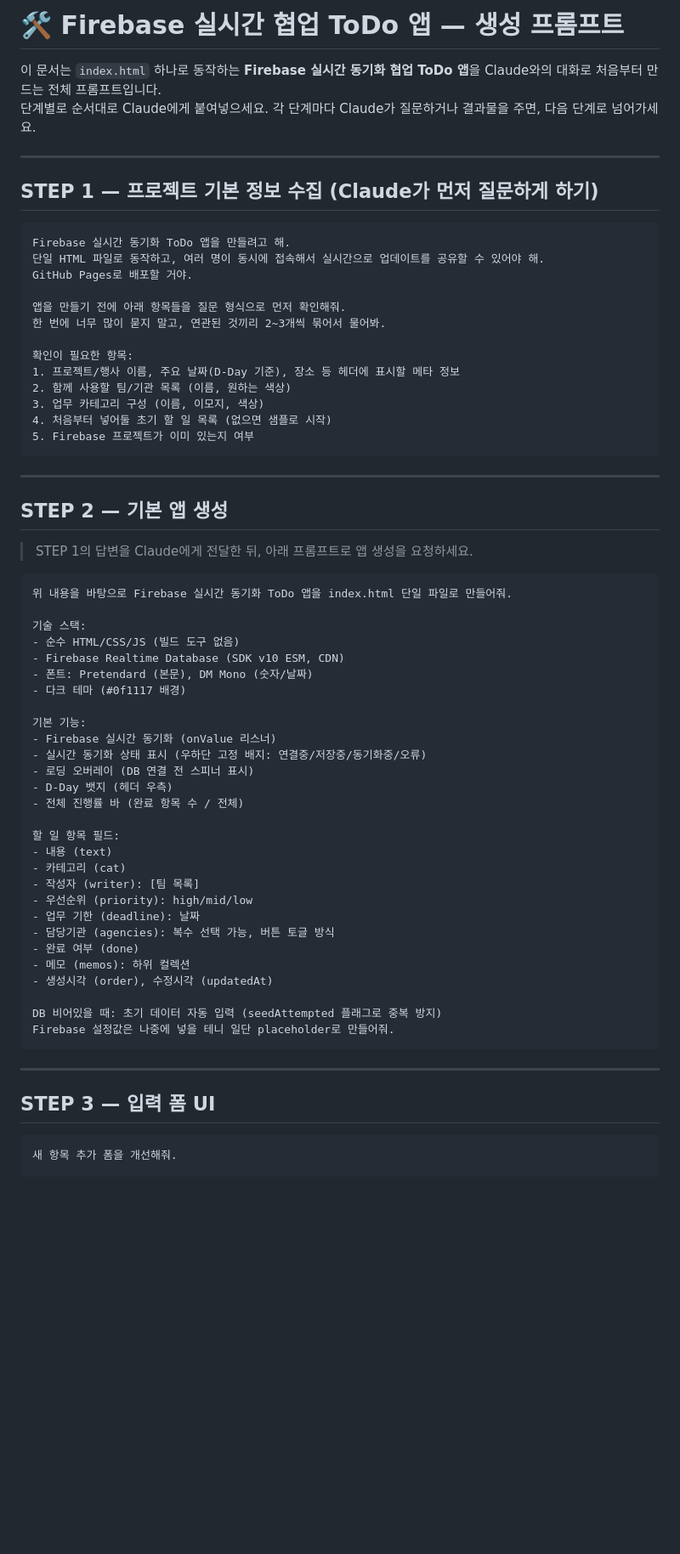
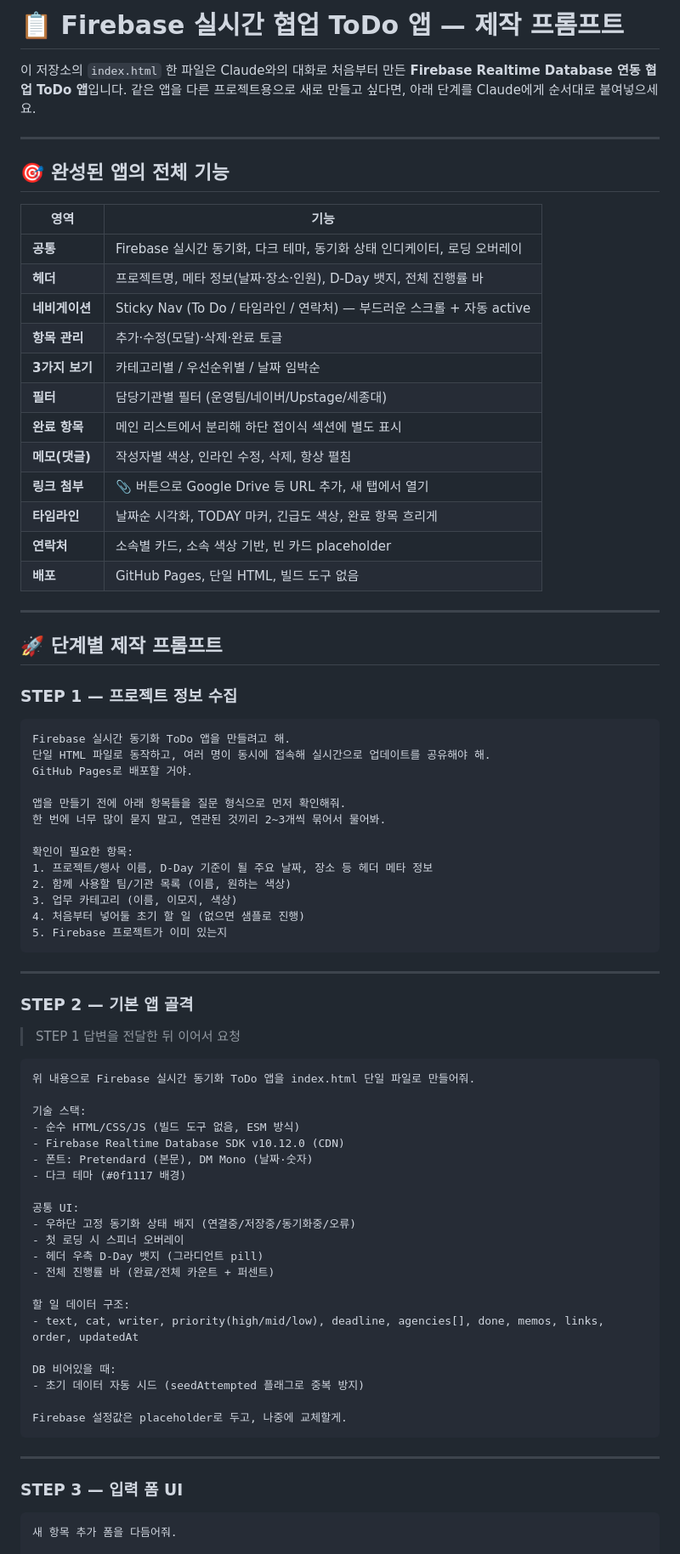
Before and after one commit to donnieCHO/chungbuk-todo, a Markdown page: README.md, the part around one of its changes. Shown at 85% size. Rendered like a GitHub page; blank space fills up the shorter version.

````diff
--- a/README.md
+++ b/README.md
@@ -1,69 +1,82 @@
-# 🛠️ Firebase 실시간 협업 ToDo 앱 — 생성 프롬프트
+# 📋 Firebase 실시간 협업 ToDo 앱 — 제작 프롬프트
 
-이 문서는 `index.html` 하나로 동작하는 **Firebase 실시간 동기화 협업 ToDo 앱**을 Claude와의 대화로 처음부터 만드는 전체 프롬프트입니다.
-단계별로 순서대로 Claude에게 붙여넣으세요. 각 단계마다 Claude가 질문하거나 결과물을 주면, 다음 단계로 넘어가세요.
+이 저장소의 `index.html` 한 파일은 Claude와의 대화로 처음부터 만든 **Firebase Realtime Database 연동 협업 ToDo 앱**입니다. 같은 앱을 다른 프로젝트용으로 새로 만들고 싶다면, 아래 단계를 Claude에게 순서대로 붙여넣으세요.
 
 ---
 
-## STEP 1 — 프로젝트 기본 정보 수집 (Claude가 먼저 질문하게 하기)
+## 🎯 완성된 앱의 전체 기능
+
+| 영역 | 기능 |
+|------|------|
+| **공통** | Firebase 실시간 동기화, 다크 테마, 동기화 상태 인디케이터, 로딩 오버레이 |
+| **헤더** | 프로젝트명, 메타 정보(날짜·장소·인원), D-Day 뱃지, 전체 진행률 바 |
+| **네비게이션** | Sticky Nav (To Do / 타임라인 / 연락처) — 부드러운 스크롤 + 자동 active |
+| **항목 관리** | 추가·수정(모달)·삭제·완료 토글 |
+| **3가지 보기** | 카테고리별 / 우선순위별 / 날짜 임박순 |
+| **필터** | 담당기관별 필터 (운영팀/네이버/Upstage/세종대) |
+| **완료 항목** | 메인 리스트에서 분리해 하단 접이식 섹션에 별도 표시 |
+| **메모(댓글)** | 작성자별 색상, 인라인 수정, 삭제, 항상 펼침 |
+| **링크 첨부** | 📎 버튼으로 Google Drive 등 URL 추가, 새 탭에서 열기 |
+| **타임라인** | 날짜순 시각화, TODAY 마커, 긴급도 색상, 완료 항목 흐리게 |
+| **연락처** | 소속별 카드, 소속 색상 기반, 빈 카드 placeholder |
+| **배포** | GitHub Pages, 단일 HTML, 빌드 도구 없음 |
+
+---
+
+## 🚀 단계별 제작 프롬프트
+
+### STEP 1 — 프로젝트 정보 수집
 
 ```
 Firebase 실시간 동기화 ToDo 앱을 만들려고 해.
-단일 HTML 파일로 동작하고, 여러 명이 동시에 접속해서 실시간으로 업데이트를 공유할 수 있어야 해.
+단일 HTML 파일로 동작하고, 여러 명이 동시에 접속해 실시간으로 업데이트를 공유해야 해.
 GitHub Pages로 배포할 거야.
 
 앱을 만들기 전에 아래 항목들을 질문 형식으로 먼저 확인해줘.
 한 번에 너무 많이 묻지 말고, 연관된 것끼리 2~3개씩 묶어서 물어봐.
 
 확인이 필요한 항목:
-1. 프로젝트/행사 이름, 주요 날짜(D-Day 기준), 장소 등 헤더에 표시할 메타 정보
+1. 프로젝트/행사 이름, D-Day 기준이 될 주요 날짜, 장소 등 헤더 메타 정보
 2. 함께 사용할 팀/기관 목록 (이름, 원하는 색상)
-3. 업무 카테고리 구성 (이름, 이모지, 색상)
-4. 처음부터 넣어둘 초기 할 일 목록 (없으면 샘플로 시작)
-5. Firebase 프로젝트가 이미 있는지 여부
+3. 업무 카테고리 (이름, 이모지, 색상)
+4. 처음부터 넣어둘 초기 할 일 (없으면 샘플로 진행)
+5. Firebase 프로젝트가 이미 있는지
 ```
 
 ---
 
-## STEP 2 — 기본 앱 생성
+### STEP 2 — 기본 앱 골격
 
-> STEP 1의 답변을 Claude에게 전달한 뒤, 아래 프롬프트로 앱 생성을 요청하세요.
+> STEP 1 답변을 전달한 뒤 이어서 요청
 
 ```
-위 내용을 바탕으로 Firebase 실시간 동기화 ToDo 앱을 index.html 단일 파일로 만들어줘.
+위 내용으로 Firebase 실시간 동기화 ToDo 앱을 index.html 단일 파일로 만들어줘.
 
 기술 스택:
-- 순수 HTML/CSS/JS (빌드 도구 없음)
-- Firebase Realtime Database (SDK v10 ESM, CDN)
-- 폰트: Pretendard (본문), DM Mono (숫자/날짜)
+- 순수 HTML/CSS/JS (빌드 도구 없음, ESM 방식)
+- Firebase Realtime Database SDK v10.12.0 (CDN)
+- 폰트: Pretendard (본문), DM Mono (날짜·숫자)
 - 다크 테마 (#0f1117 배경)
 
-기본 기능:
-- Firebase 실시간 동기화 (onValue 리스너)
-- 실시간 동기화 상태 표시 (우하단 고정 배지: 연결중/저장중/동기화중/오류)
-- 로딩 오버레이 (DB 연결 전 스피너 표시)
-- D-Day 뱃지 (헤더 우측)
-- 전체 진행률 바 (완료 항목 수 / 전체)
+공통 UI:
+- 우하단 고정 동기화 상태 배지 (연결중/저장중/동기화중/오류)
+- 첫 로딩 시 스피너 오버레이
+- 헤더 우측 D-Day 뱃지 (그라디언트 pill)
+- 전체 진행률 바 (완료/전체 카운트 + 퍼센트)
 
-할 일 항목 필드:
-- 내용 (text)
-- 카테고리 (cat)
-- 작성자 (writer): [팀 목록]
-- 우선순위 (priority): high/mid/low
-- 업무 기한 (deadline): 날짜
-- 담당기관 (agencies): 복수 선택 가능, 버튼 토글 방식
-- 완료 여부 (done)
-- 메모 (memos): 하위 컬렉션
-- 생성시각 (order), 수정시각 (updatedAt)
+할 일 데이터 구조:
+- text, cat, writer, priority(high/mid/low), deadline, agencies[], done, memos, links, order, updatedAt
 
-DB 비어있을 때: 초기 데이터 자동 입력 (seedAttempted 플래그로 중복 방지)
-Firebase 설정값은 나중에 넣을 테니 일단 placeholder로 만들어줘.
+DB 비어있을 때:
+- 초기 데이터 자동 시드 (seedAttempted 플래그로 중복 방지)
+
+Firebase 설정값은 placeholder로 두고, 나중에 교체할게.
 ```
 
 ---
 
-## STEP 3 — 입력 폼 UI
+### STEP 3 — 입력 폼 UI
 
 ```
-새 항목 추가 폼을 개선해줘.
+새 항목 추가 폼을 다듬어줘.
 
````
Also changed, not shown: other parts of README.md (+228 -170 lines).
